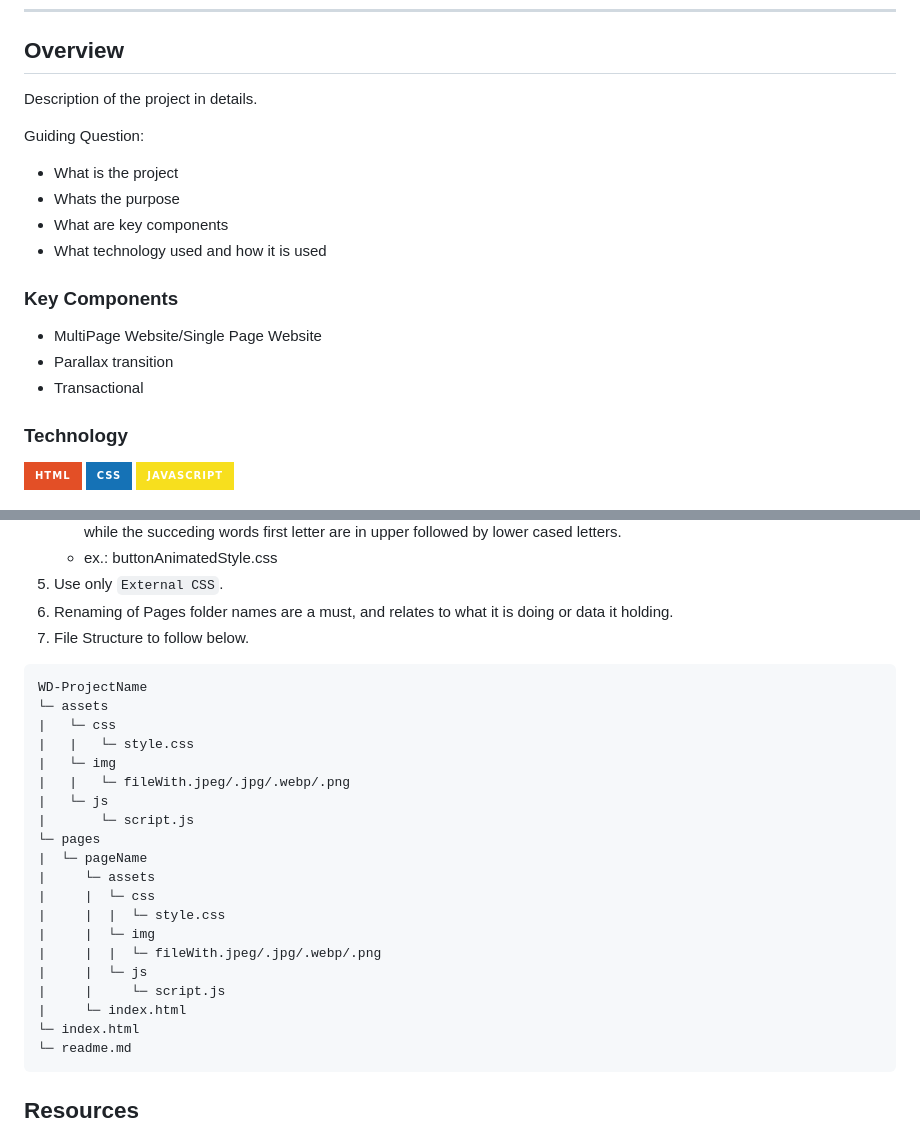
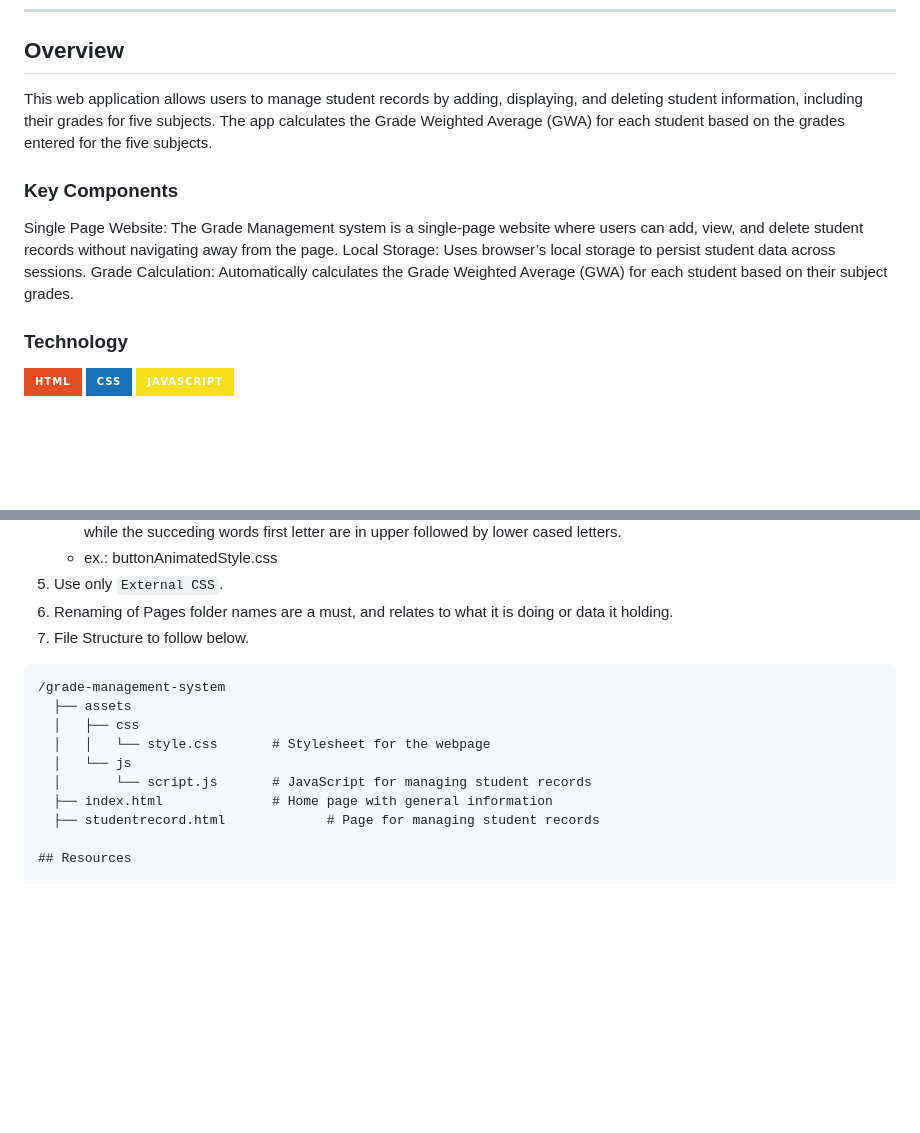
Before and after one commit to naivv1/AWD-Seatwork-1-6-BI-25, a Markdown page: readme.md, 2 parts joined by grey strips. Drawn GitHub-style; badges without logos; blank space fills up the shorter version.

Commit message:
docs: update README with grade management system details and structure

````diff
--- a/readme.md
+++ b/readme.md
@@ -59,20 +59,14 @@
 
 <!-- TODO: To be changed -->
 <!-- The following are just sample -->
-Description of the project in details.
-
-Guiding Question:
-- What is the project
-- Whats the purpose
-- What are key components
-- What technology used and how it is used
+This web application allows users to manage student records by adding, displaying, and deleting student information, including their grades for five subjects. The app calculates the Grade Weighted Average (GWA) for each student based on the grades entered for the five subjects.
 
 ### Key Components
 <!-- TODO: List of Key Components -->
 <!-- The following are just sample -->
-- MultiPage Website/Single Page Website
-- Parallax transition
-- Transactional
+Single Page Website: The Grade Management system is a single-page website where users can add, view, and delete student records without navigating away from the page.
+Local Storage: Uses browser’s local storage to persist student data across sessions.
+Grade Calculation: Automatically calculates the Grade Weighted Average (GWA) for each student based on their subject grades.
 
 ### Technology
 <!-- TODO: List of Technology Used -->
@@ -92,27 +86,14 @@ Guiding Question:
 7. File Structure to follow below.
 
 ```
-WD-ProjectName
-└─ assets
-|   └─ css
-|   |   └─ style.css
-|   └─ img
-|   |   └─ fileWith.jpeg/.jpg/.webp/.png
-|   └─ js
-|       └─ script.js
-└─ pages
-|  └─ pageName
-|     └─ assets
-|     |  └─ css
-|     |  |  └─ style.css
-|     |  └─ img
-|     |  |  └─ fileWith.jpeg/.jpg/.webp/.png
-|     |  └─ js
-|     |     └─ script.js
-|     └─ index.html
-└─ index.html
-└─ readme.md
-```
+/grade-management-system
+  ├── assets
+  │   ├── css
+  │   │   └── style.css       # Stylesheet for the webpage
+  │   └── js
+  │       └── script.js       # JavaScript for managing student records
+  ├── index.html              # Home page with general information
+  ├── studentrecord.html             # Page for managing student records
 
 ## Resources
 
````
